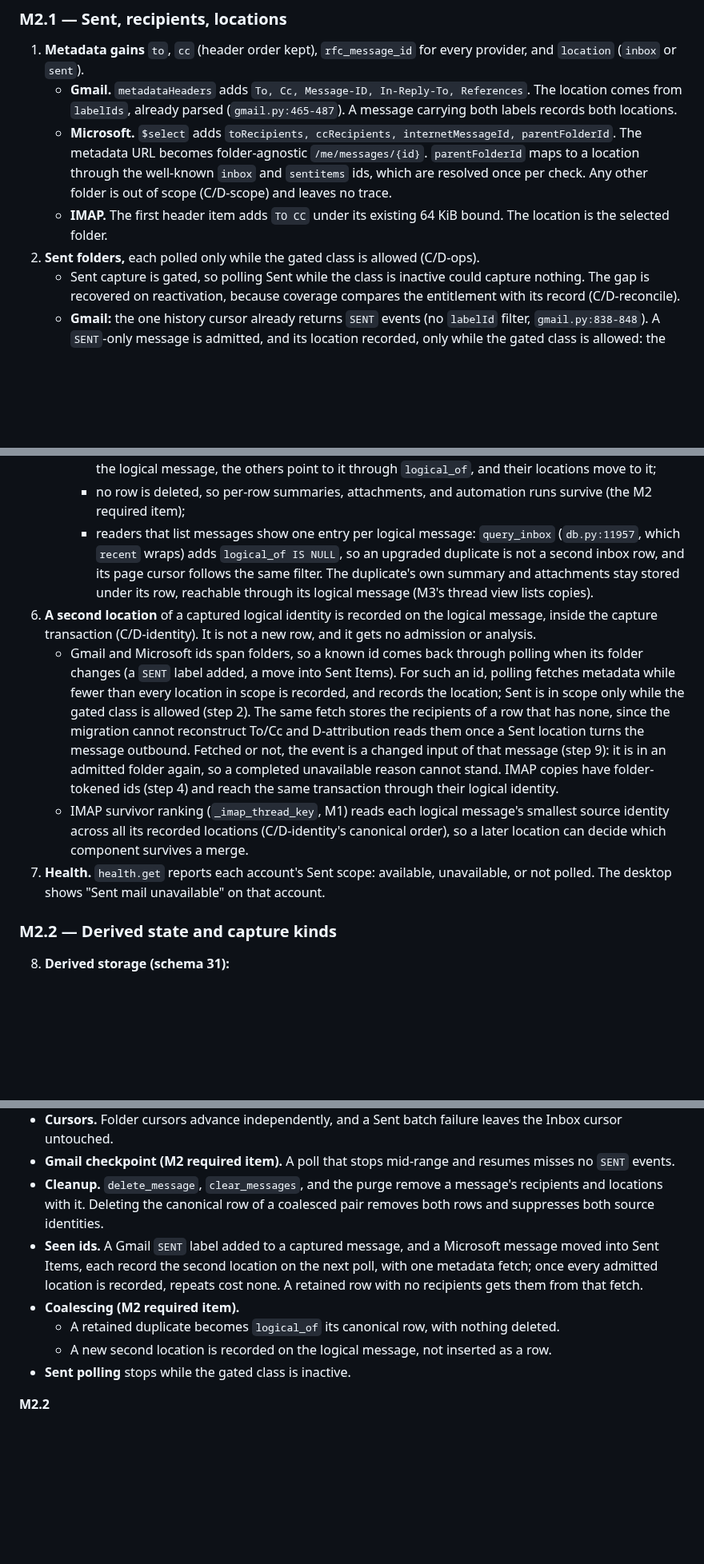
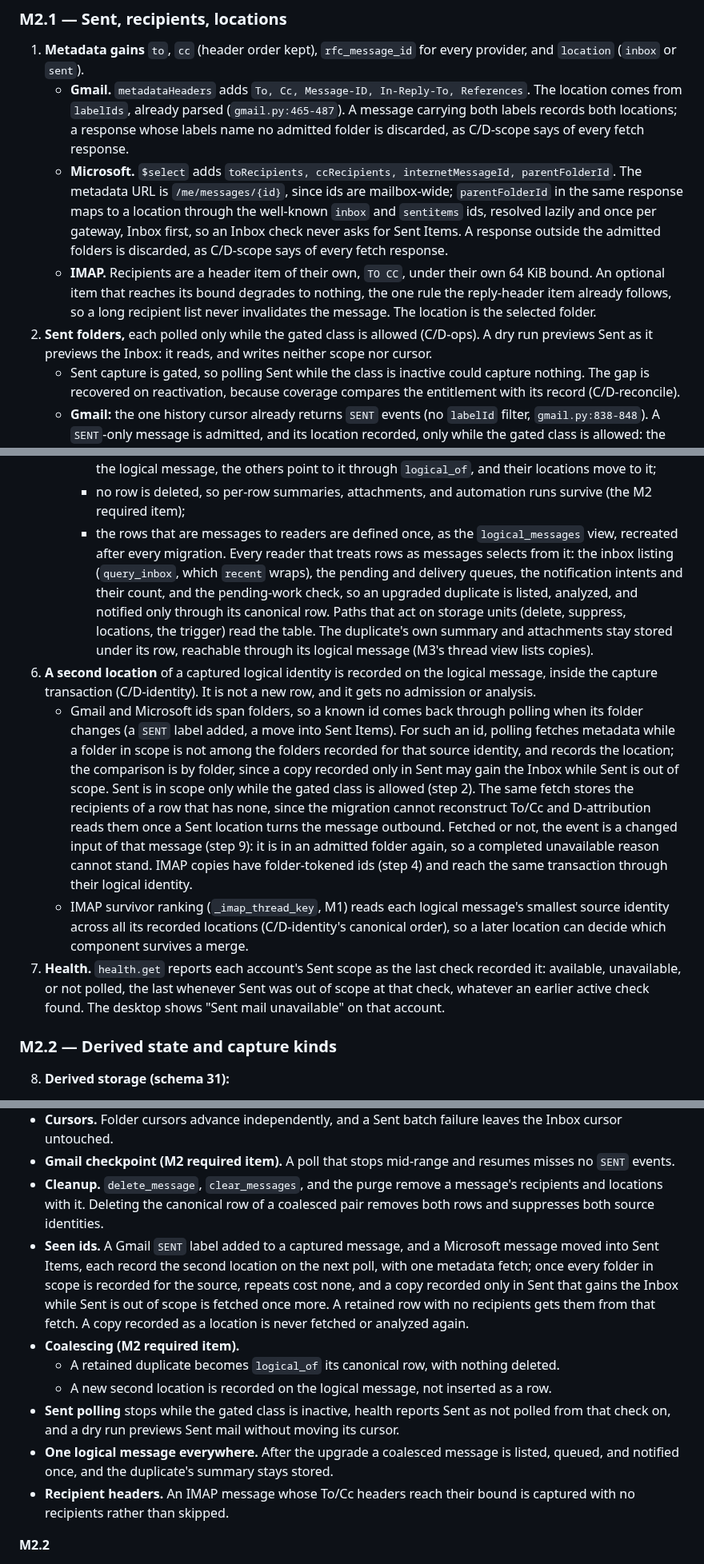
Before and after one commit to canfieldjuan/eom-email-watcher, a Markdown page: plans/PR-Thread-M2-Capture-Reconcile-Bodies.md, 3 parts joined by grey strips. Shown at 80% size. Rendered like a GitHub page; blank space fills up the shorter version.

```diff
--- a/plans/PR-Thread-M2-Capture-Reconcile-Bodies.md
+++ b/plans/PR-Thread-M2-Capture-Reconcile-Bodies.md
@@ -58,10 +58,10 @@ M2 ships as four implementation PRs under this one plan, in order. Each is fail-
 ### M2.1 — Sent, recipients, locations
 
 1. **Metadata gains** `to`, `cc` (header order kept), `rfc_message_id` for every provider, and `location` (`inbox` or `sent`).
-   - **Gmail.** `metadataHeaders` adds `To, Cc, Message-ID, In-Reply-To, References`. The location comes from `labelIds`, already parsed (`gmail.py:465-487`). A message carrying both labels records both locations.
-   - **Microsoft.** `$select` adds `toRecipients, ccRecipients, internetMessageId, parentFolderId`. The metadata URL becomes folder-agnostic `/me/messages/{id}`. `parentFolderId` maps to a location through the well-known `inbox` and `sentitems` ids, which are resolved once per check. Any other folder is out of scope (C/D-scope) and leaves no trace.
-   - **IMAP.** The first header item adds `TO CC` under its existing 64 KiB bound. The location is the selected folder.
-2. **Sent folders,** each polled only while the gated class is allowed (C/D-ops).
+   - **Gmail.** `metadataHeaders` adds `To, Cc, Message-ID, In-Reply-To, References`. The location comes from `labelIds`, already parsed (`gmail.py:465-487`). A message carrying both labels records both locations; a response whose labels name no admitted folder is discarded, as C/D-scope says of every fetch response.
+   - **Microsoft.** `$select` adds `toRecipients, ccRecipients, internetMessageId, parentFolderId`. The metadata URL is `/me/messages/{id}`, since ids are mailbox-wide; `parentFolderId` in the same response maps to a location through the well-known `inbox` and `sentitems` ids, resolved lazily and once per gateway, Inbox first, so an Inbox check never asks for Sent Items. A response outside the admitted folders is discarded, as C/D-scope says of every fetch response.
+   - **IMAP.** Recipients are a header item of their own, `TO CC`, under their own 64 KiB bound. An optional item that reaches its bound degrades to nothing, the one rule the reply-header item already follows, so a long recipient list never invalidates the message. The location is the selected folder.
+2. **Sent folders,** each polled only while the gated class is allowed (C/D-ops). A dry run previews Sent as it previews the Inbox: it reads, and writes neither scope nor cursor.
    - Sent capture is gated, so polling Sent while the class is inactive could capture nothing. The gap is recovered on reactivation, because coverage compares the entitlement with its record (C/D-reconcile).
    - **Gmail:** the one history cursor already returns `SENT` events (no `labelId` filter, `gmail.py:838-848`). A `SENT`-only message is admitted, and its location recorded, only while the gated class is allowed: the folders in scope are decided once per check from `connect_entitlement_decision` and passed to every admission and insert, which step 10 keeps as the capture decision's input. C/D-reconcile's checkpoint rule holds as long as the cursor advances only after the whole batch (`service.py:2152-2158`), which is unchanged.
    - **Microsoft:** a second delta link on `mailFolders/sentitems`. `_DELTA_PATH` already accepts any folder (`microsoft365.py:46-51`).
@@ -81,11 +82,11 @@ M2 ships as four implementation PRs under this one plan, in order. Each is fail-
      - every retained row gets an `inbox` location with no `recorded_at`: the pre-M2 poller admitted from the Inbox only, so the folder is assumed, not observed. The first fetch of the message with Sent in scope (step 6, or discovery in step 16) records the folders it observes and stamps the row, so a Gmail message that carried `INBOX` and `SENT` all along gets both, and its recipients;
      - retained rows sharing a logical identity (C/D-identity) are coalesced: the canonical-smallest row is the logical message, the others point to it through `logical_of`, and their locations move to it;
      - no row is deleted, so per-row summaries, attachments, and automation runs survive (the M2 required item);
-     - readers that list messages show one entry per logical message: `query_inbox` (`db.py:11957`, which `recent` wraps) adds `logical_of IS NULL`, so an upgraded duplicate is not a second inbox row, and its page cursor follows the same filter. The duplicate's own summary and attachments stay stored under its row, reachable through its logical message (M3's thread view lists copies).
+     - the rows that are messages to readers are defined once, as the `logical_messages` view, recreated after every migration. Every reader that treats rows as messages selects from it: the inbox listing (`query_inbox`, which `recent` wraps), the pending and delivery queues, the notification intents and their count, and the pending-work check, so an upgraded duplicate is listed, analyzed, and notified only through its canonical row. Paths that act on storage units (delete, suppress, locations, the trigger) read the table. The duplicate's own summary and attachments stay stored under its row, reachable through its logical message (M3's thread view lists copies).
 6. **A second location** of a captured logical identity is recorded on the logical message, inside the capture transaction (C/D-identity). It is not a new row, and it gets no admission or analysis.
-   - Gmail and Microsoft ids span folders, so a known id comes back through polling when its folder changes (a `SENT` label added, a move into Sent Items). For such an id, polling fetches metadata while fewer than every location in scope is recorded, and records the location; Sent is in scope only while the gated class is allowed (step 2). The same fetch stores the recipients of a row that has none, since the migration cannot reconstruct To/Cc and D-attribution reads them once a Sent location turns the message outbound. Fetched or not, the event is a changed input of that message (step 9): it is in an admitted folder again, so a completed unavailable reason cannot stand. IMAP copies have folder-tokened ids (step 4) and reach the same transaction through their logical identity.
+   - Gmail and Microsoft ids span folders, so a known id comes back through polling when its folder changes (a `SENT` label added, a move into Sent Items). For such an id, polling fetches metadata while a folder in scope is not among the folders recorded for that source identity, and records the location; the comparison is by folder, since a copy recorded only in Sent may gain the Inbox while Sent is out of scope. Sent is in scope only while the gated class is allowed (step 2). The same fetch stores the recipients of a row that has none, since the migration cannot reconstruct To/Cc and D-attribution reads them once a Sent location turns the message outbound. Fetched or not, the event is a changed input of that message (step 9): it is in an admitted folder again, so a completed unavailable reason cannot stand. IMAP copies have folder-tokened ids (step 4) and reach the same transaction through their logical identity.
    - IMAP survivor ranking (`_imap_thread_key`, M1) reads each logical message's smallest source identity across all its recorded locations (C/D-identity's canonical order), so a later location can decide which component survives a merge.
-7. **Health.** `health.get` reports each account's Sent scope: available, unavailable, or not polled. The desktop shows "Sent mail unavailable" on that account.
+7. **Health.** `health.get` reports each account's Sent scope as the last check recorded it: available, unavailable, or not polled, the last whenever Sent was out of scope at that check, whatever an earlier active check found. The desktop shows "Sent mail unavailable" on that account.
 
 ### M2.2 — Derived state and capture kinds
 
@@ -227,11 +228,13 @@ M2 ships as four implementation PRs under this one plan, in order. Each is fail-
 - **Cursors.** Folder cursors advance independently, and a Sent batch failure leaves the Inbox cursor untouched.
 - **Gmail checkpoint (M2 required item).** A poll that stops mid-range and resumes misses no `SENT` events.
 - **Cleanup.** `delete_message`, `clear_messages`, and the purge remove a message's recipients and locations with it. Deleting the canonical row of a coalesced pair removes both rows and suppresses both source identities.
-- **Seen ids.** A Gmail `SENT` label added to a captured message, and a Microsoft message moved into Sent Items, each record the second location on the next poll, with one metadata fetch; once every admitted location is recorded, repeats cost none. A retained row with no recipients gets them from that fetch.
+- **Seen ids.** A Gmail `SENT` label added to a captured message, and a Microsoft message moved into Sent Items, each record the second location on the next poll, with one metadata fetch; once every folder in scope is recorded for the source, repeats cost none, and a copy recorded only in Sent that gains the Inbox while Sent is out of scope is fetched once more. A retained row with no recipients gets them from that fetch. A copy recorded as a location is never fetched or analyzed again.
 - **Coalescing (M2 required item).**
   - A retained duplicate becomes `logical_of` its canonical row, with nothing deleted.
   - A new second location is recorded on the logical message, not inserted as a row.
-- **Sent polling** stops while the gated class is inactive.
+- **Sent polling** stops while the gated class is inactive, health reports Sent as not polled from that check on, and a dry run previews Sent mail without moving its cursor.
+- **One logical message everywhere.** After the upgrade a coalesced message is listed, queued, and notified once, and the duplicate's summary stays stored.
+- **Recipient headers.** An IMAP message whose To/Cc headers reach their bound is captured with no recipients rather than skipped.
 
 **M2.2**
 - **Capture kinds.** Each kind is captured in its order:
```
Also changed, not shown: other parts of plans/PR-Thread-M2-Capture-Reconcile-Bodies.md (+6 -6 lines), docs/THREAD_VIEW_CONTRACT.md (+1 -1 lines).
